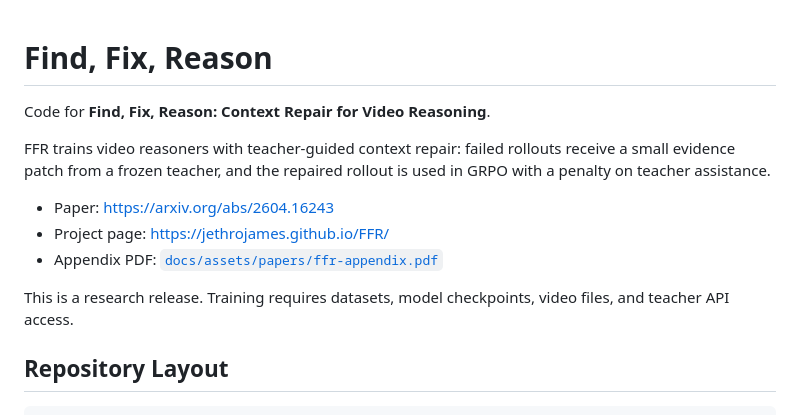
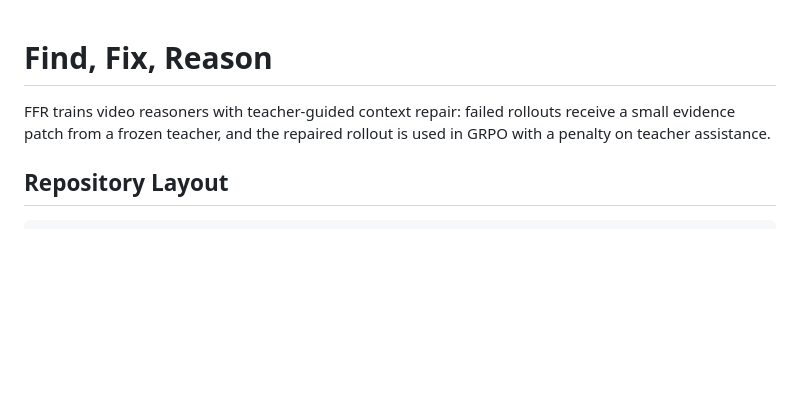
Before and after one commit to JethroJames/FFR, a Markdown page: README.md, the part around the change. GitHub-like rendering; blank space fills up the shorter version.

Commit message:
Update README to remove project information
Removed project details and references from README.

```diff
--- a/README.md
+++ b/README.md
@@ -1,14 +1,6 @@
 # Find, Fix, Reason
 
-Code for **Find, Fix, Reason: Context Repair for Video Reasoning**.
-
 FFR trains video reasoners with teacher-guided context repair: failed rollouts receive a small evidence patch from a frozen teacher, and the repaired rollout is used in GRPO with a penalty on teacher assistance.
-
-- Paper: <https://arxiv.org/abs/2604.16243>
-- Project page: <https://jethrojames.github.io/FFR/>
-- Appendix PDF: [`docs/assets/papers/ffr-appendix.pdf`](./docs/assets/papers/ffr-appendix.pdf)
-
-This is a research release. Training requires datasets, model checkpoints, video files, and teacher API access.
 
 ## Repository Layout
 
```
